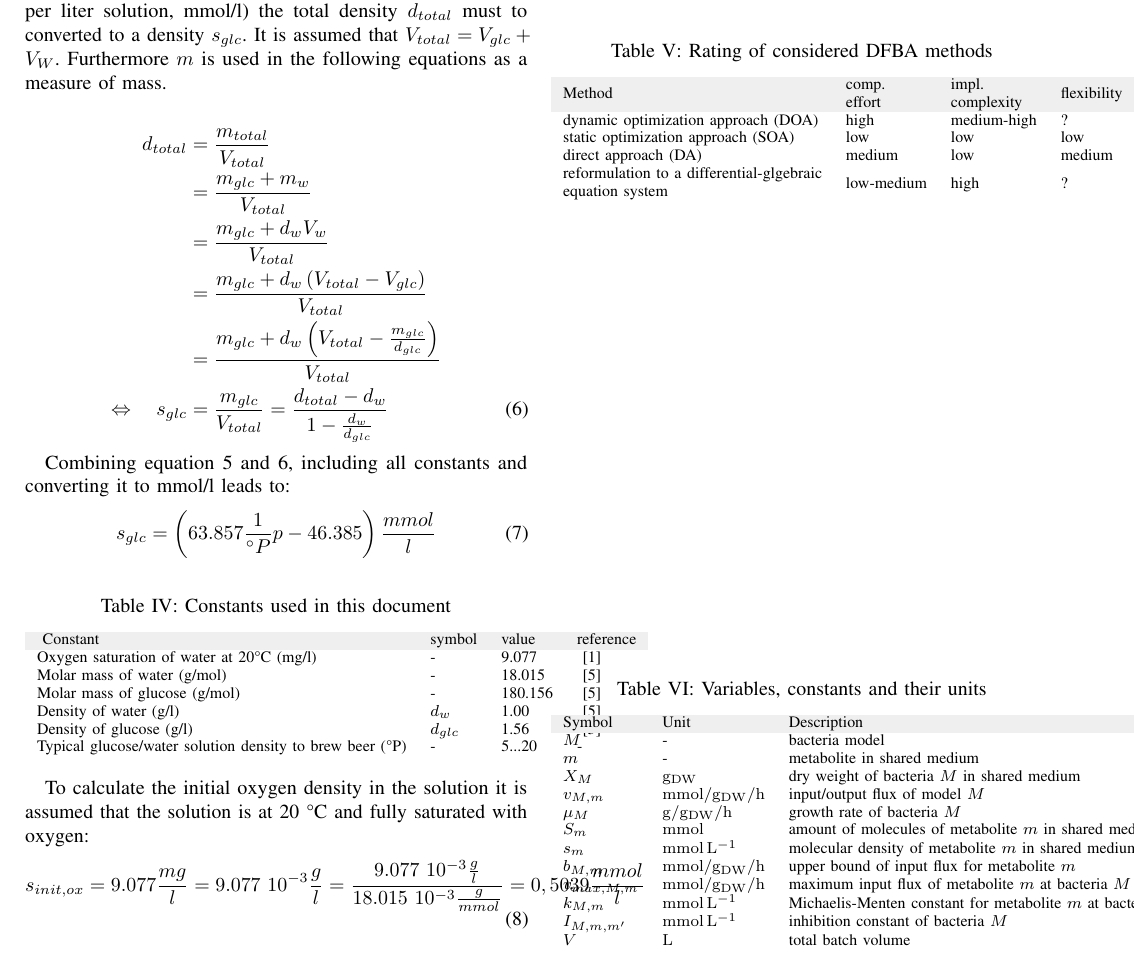
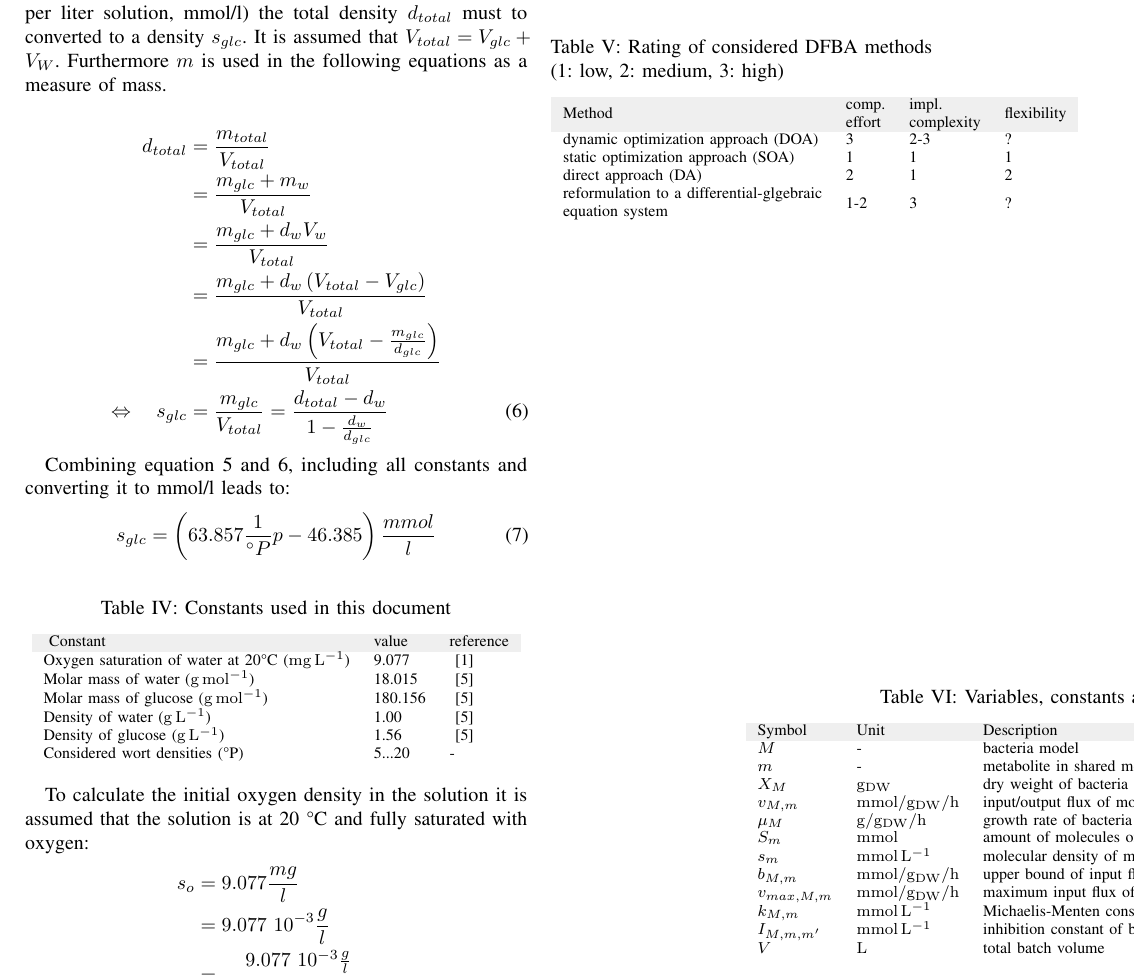
Before and after one commit to Doeme/ISB18, a LaTeX paper (final_project/final_report/final_report.tex, which reads final_project/final_report/chap_appendix.tex): part of page 6 of 7, cut so that both start at the same text. Compiled offline with pdfLaTeX.

Commit message:
Changed expressions in table to make it slim enough to fit into one column

```diff
--- a/final_project/final_report/chap_appendix.tex
+++ b/final_project/final_report/chap_appendix.tex
@@ -32,41 +32,44 @@ Combining equation \ref{eq:grad_plato_to_density} and \ref{eq:total_density_to_m
 \label{tab:constants_used_in_this_document}
 \begin{tabular}{llllll}
 \rowcolor[HTML]{EFEFEF}
-\cellcolor[HTML]{EFEFEF} Constant    & \cellcolor[HTML]{EFEFEF}symbol      & \cellcolor[HTML]{EFEFEF}value & \cellcolor[HTML]{EFEFEF}reference\\
-Oxygen saturation of water at 20\textdegree C (mg/l) & -  & 9.077 & \cite{fao_water_1987} \\
-Molar mass of water (g/mol)    & -   & 18.015 & \cite{pupchen_website}\\
-Molar mass of glucose (g/mol) & -  & 180.156 & \cite{pupchen_website}\\
-Density of water (g/l) & $d_w$ & 1.00 &  \cite{pupchen_website}\\
-Density of glucose (g/l) & $d_{glc}$ &  1.56 & \cite{pupchen_website}\\
-Typical glucose/water solution density to brew beer (\textdegree P) & - & 5...20 & - \\
+\cellcolor[HTML]{EFEFEF} Constant    & \cellcolor[HTML]{EFEFEF}value & \cellcolor[HTML]{EFEFEF}reference\\
+Oxygen saturation of water at 20\textdegree C (\si{\milli\gram\per\liter}) & 9.077 & \cite{fao_water_1987} \\
+Molar mass of water (\si{\gram\per\mole})       &  18.015 & \cite{pupchen_website}\\
+Molar mass of glucose (\si{\gram\per\mole})     & 180.156 & \cite{pupchen_website}\\
+Density of water (\si{\gram\per\liter})         &    1.00 & \cite{pupchen_website}\\
+Density of glucose (\si{\gram\per\liter})       &    1.56 & \cite{pupchen_website}\\
+Considered wort densities (\textdegree P)       & 5...20 & - \\
 \end{tabular}
 \end{table}
 
 To calculate the initial oxygen density in the solution it is assumed that the solution is at 20 \textdegree C and fully saturated
 with oxygen:
-\begin{equation} \label{eq:init_oxygen_density}
-s_{init,ox} = 9.077 \frac{mg}{l} = 9.077 \,\, 10^{-3}  \frac{g}{l} = \frac{9.077 \,\, 10^{-3} \frac{g}{l}}{18.015 \,\, 10^{-3} \frac{g}{mmol}} = 0,5039 \frac{mmol}{l}
-\end{equation}
+\begin{align} \label{eq:init_oxygen_density}
+s_{o} & = 9.077 \frac{mg}{l} \nonumber\\
+            & = 9.077 \,\, 10^{-3}  \frac{g}{l} \nonumber\\
+            & = \frac{9.077 \,\, 10^{-3} \frac{g}{l}}{18.015 \,\, 10^{-3} \frac{g}{mmol}} \nonumber\\
+            & = 0,5039 \frac{mmol}{l}
+\end{align}
 
 % you can choose not to have a title for an appendix
 % if you want by leaving the argument blank
 \section{}\label{ap:more_super_fancy_stuff}
 \begin{table}[]
 \centering
-\caption{Rating of considered DFBA methods}
+\caption{Rating of considered DFBA methods\\ (1: low, 2: medium, 3: high)}
 \label{tab:rating_of_DFBA_methods}
 \begin{tabular}{llll}
 \rowcolor[HTML]{EFEFEF}
 Method                                                                                                 & \begin{tabular}[c]{@{}l@{}}comp.\\ effort\end{tabular} & \begin{tabular}[c]{@{}l@{}}impl.\\ complexity\end{tabular} & flexibility \\
-dynamic optimization approach (DOA)                                                                    & high                                                   & medium-high                                                & ?           \\
-static optimization approach (SOA)                                                                     & low                                                    & low                                                        & low         \\
-direct approach (DA)                                                                                   & medium                                                 & low                                                        & medium      \\
-\begin{tabular}[c]{@{}l@{}}reformulation to a differential-glgebraic\\ equation system\end{tabular} & low-medium                                             & high                                                       & ?
+dynamic optimization approach (DOA)                                                                    & 3                                                   & 2-3                                                & ?           \\
+static optimization approach (SOA)                                                                     & 1                                                    & 1                                                        & 1         \\
+direct approach (DA)                                                                                   & 2                                                 & 1                                                        & 2      \\
+\begin{tabular}[c]{@{}l@{}}reformulation to a differential-glgebraic\\ equation system\end{tabular}    & 1-2                                             & 3                                                       & ?
 \end{tabular}
 \end{table}
 
 \section{}
-\begin{table}[]
+\begin{table*}[t]
 \centering
 \caption{Variables, constants and their units}
 \label{tab:units_of_variables_and_constants}
```
